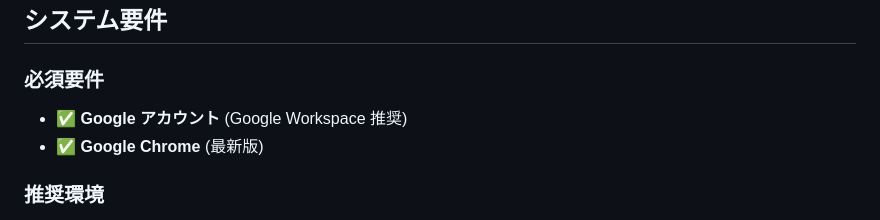
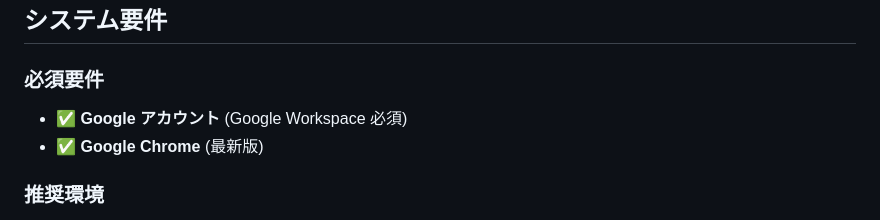
Before and after one commit to suzukishigeru4b/juken-survey-public, a Markdown page: README.md, the part around the change. Drawn GitHub-style.

Commit message:
Revise README for v2.0.0 release
Updated README to reflect new features and structure.

```diff
--- a/README.md
+++ b/README.md
@@ -84,7 +84,7 @@ Google Apps Script (GAS) と Google スプレッドシートを使用した、**
 
 ### 必須要件
 
-- ✅ **Google アカウント** (Google Workspace 推奨)
+- ✅ **Google アカウント** (Google Workspace 必須)
 - ✅ **Google Chrome** (最新版)
 
 ### 推奨環境
```
